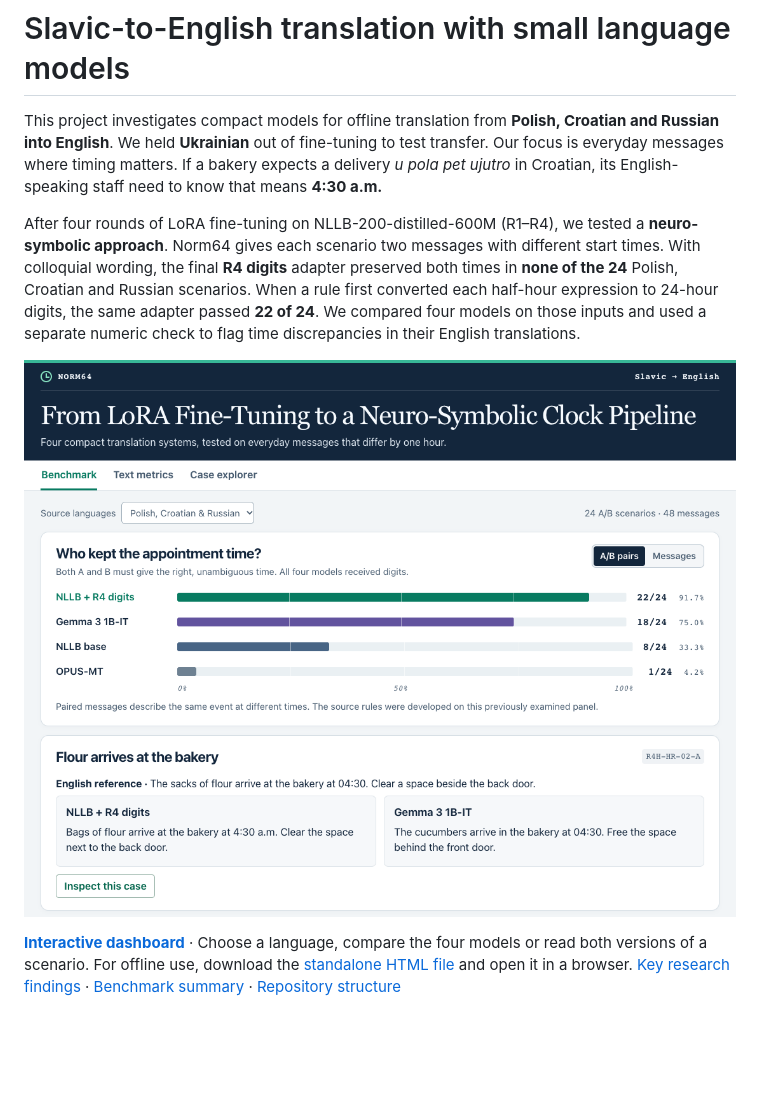
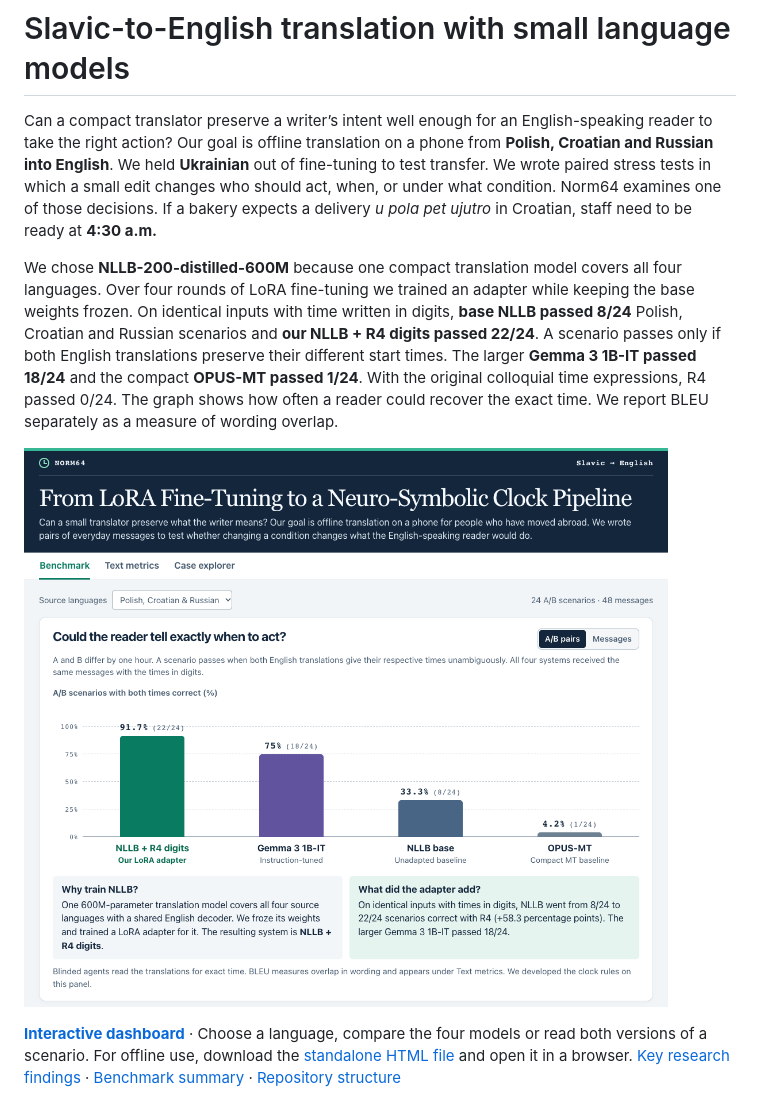
Before and after one commit to Silveroboros-dev/slavic-english-slm, a Markdown page: README.md, the part around the change. Rendered like a GitHub page; pictures changed too: docs/clock-pipeline-preview.png (deleted), docs/norm64-accuracy-columns.png (added); blank space fills up the shorter version.

Commit message:
Show what our LoRA adapter improves on the clock stress test

```diff
--- a/README.md
+++ b/README.md
@@ -1,10 +1,10 @@
 # Slavic-to-English translation with small language models
 
-This project investigates compact models for offline translation from **Polish, Croatian and Russian into English**. We held **Ukrainian** out of fine-tuning to test transfer. Our focus is everyday messages where timing matters. If a bakery expects a delivery *u pola pet ujutro* in Croatian, its English-speaking staff need to know that means **4:30 a.m.**
+Can a compact translator preserve a writer’s intent well enough for an English-speaking reader to take the right action? Our goal is offline translation on a phone from **Polish, Croatian and Russian into English**. We held **Ukrainian** out of fine-tuning to test transfer. We wrote paired stress tests in which a small edit changes who should act, when, or under what condition. Norm64 examines one of those decisions. If a bakery expects a delivery *u pola pet ujutro* in Croatian, staff need to be ready at **4:30 a.m.**
 
-After four rounds of LoRA fine-tuning on NLLB-200-distilled-600M (R1–R4), we tested a **neuro-symbolic approach**. Norm64 gives each scenario two messages with different start times. With colloquial wording, the final **R4 digits** adapter preserved both times in **none of the 24** Polish, Croatian and Russian scenarios. When a rule first converted each half-hour expression to 24-hour digits, the same adapter passed **22 of 24**. We compared four models on those inputs and used a separate numeric check to flag time discrepancies in their English translations.
+We chose **NLLB-200-distilled-600M** because one compact translation model covers all four languages. Over four rounds of LoRA fine-tuning we trained an adapter while keeping the base weights frozen. On identical inputs with time written in digits, **base NLLB passed 8/24** Polish, Croatian and Russian scenarios and **our NLLB + R4 digits passed 22/24**. A scenario passes only if both English translations preserve their different start times. The larger **Gemma 3 1B-IT passed 18/24** and the compact **OPUS-MT passed 1/24**. With the original colloquial time expressions, R4 passed 0/24. The graph shows how often a reader could recover the exact time. We report BLEU separately as a measure of wording overlap.
 
-[![From LoRA Fine-Tuning to a Neuro-Symbolic Clock Pipeline. R4 preserved both times in 22 of 24 scenarios, Gemma in 18, base NLLB in 8 and OPUS-MT in 1.](docs/clock-pipeline-preview.png)](https://silveroboros-dev.github.io/slavic-english-slm/)
+[![From LoRA Fine-Tuning to a Neuro-Symbolic Clock Pipeline. Percentage of scenarios with both times correct: our NLLB + R4 digits 91.7%, Gemma 75.0%, base NLLB 33.3% and OPUS-MT 4.2%.](docs/norm64-accuracy-columns.png)](https://silveroboros-dev.github.io/slavic-english-slm/)
 
 **[Interactive dashboard](https://silveroboros-dev.github.io/slavic-english-slm/)** · Choose a language, compare the four models or read both versions of a scenario. For offline use, download the [standalone HTML file](https://github.com/Silveroboros-dev/slavic-english-slm/raw/refs/heads/main/docs/index.html) and open it in a browser. [Key research findings](#key-research-findings) · [Benchmark summary](#benchmark-summary) · [Repository structure](#repository-structure)
 
```
Also changed, not shown: 2 other files.
